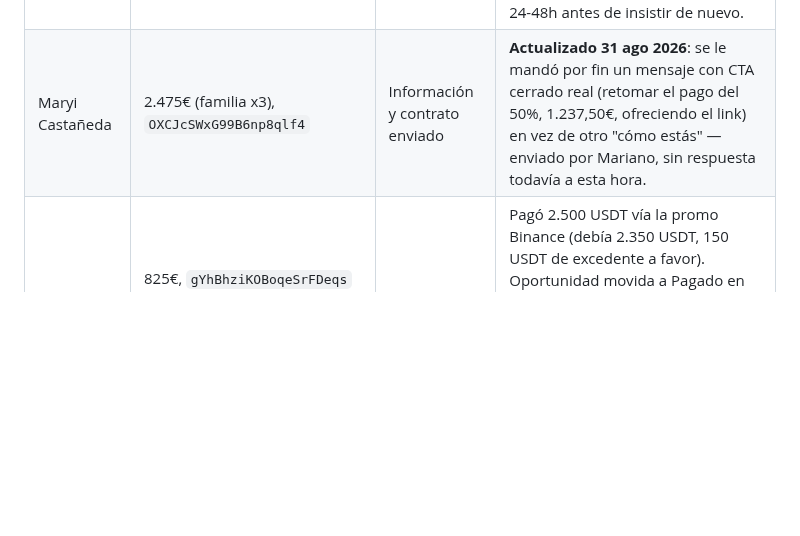
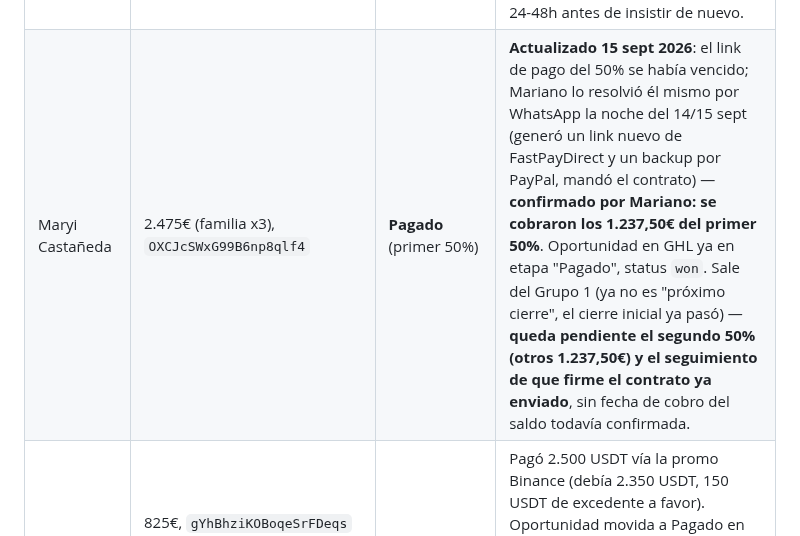
Before and after one commit to infogotir-cyber/ui-ux-skill, a Markdown page: mariano-os/pendientes-activos.md, the part around the change. Rendered like a GitHub page; blank space fills up the shorter version.

Commit message:
Actualizar tracker: Maryi Castañeda cobró el primer 50% (1.237,50€)
Confirmado por Mariano: el link de pago vencido se resolvió por WhatsApp
la noche del 14/15 sept (link nuevo de FastPayDirect + backup PayPal).
Queda pendiente el segundo 50% y confirmar la firma del contrato.

Co-Authored-By: Claude Sonnet 5 <noreply@anthropic.com>
Claude-Session: https://claude.ai/code/session_01Bow5YbwaecCKiNhDR9vvNU

```diff
--- a/mariano-os/pendientes-activos.md
+++ b/mariano-os/pendientes-activos.md
@@ -482,7 +482,7 @@ actualizada en cada barrido, no un documento de una sola vez.
 | Contacto | Oportunidad | Etapa | Último estado real (29 ago 2026) |
 |---|---|---|---|
 | Sara Sofía Gutierrez Villa | 825€, `aYteBUaMG8PLVxbt8uV1` | **Pronto pago** (la más avanzada antes de Pagado) | **Actualizado 29 ago 2026**: se le mandó el mensaje con CTA cerrado ya acordado con Mariano — sin respuesta todavía a esta hora. Etapa sin cambio desde el 20 ago. Es reciente (mismo día) — todavía no amerita otro contacto, esperar 24-48h antes de insistir de nuevo. |
-| Maryi Castañeda | 2.475€ (familia x3), `OXCJcSWxG99B6np8qlf4` | Información y contrato enviado | **Actualizado 31 ago 2026**: se le mandó por fin un mensaje con CTA cerrado real (retomar el pago del 50%, 1.237,50€, ofreciendo el link) en vez de otro "cómo estás" — enviado por Mariano, sin respuesta todavía a esta hora. |
+| Maryi Castañeda | 2.475€ (familia x3), `OXCJcSWxG99B6np8qlf4` | **Pagado** (primer 50%) | **Actualizado 15 sept 2026**: el link de pago del 50% se había vencido; Mariano lo resolvió él mismo por WhatsApp la noche del 14/15 sept (generó un link nuevo de FastPayDirect y un backup por PayPal, mandó el contrato) — **confirmado por Mariano: se cobraron los 1.237,50€ del primer 50%**. Oportunidad en GHL ya en etapa "Pagado", status `won`. Sale del Grupo 1 (ya no es "próximo cierre", el cierre inicial ya pasó) — **queda pendiente el segundo 50% (otros 1.237,50€) y el seguimiento de que firme el contrato ya enviado**, sin fecha de cobro del saldo todavía confirmada. |
 | Javier Maddia | 825€, `gYhBhziKOBoqeSrFDeqs` (⚠️ corregido 10 sept 2026 — el ID que estaba anotado acá, `en7sthBBlJucNvNzTixG`, es en realidad el **contact_id**, no el de la oportunidad; quedó mal etiquetado en versiones anteriores de este tracker) | **PAGADO (10 sept 2026)** — sale del tracker | Pagó 2.500 USDT vía la promo Binance (debía 2.350 USDT, 150 USDT de excedente a favor). Oportunidad movida a Pagado en GHL y nota cargada en el contacto — confirmado por Mariano, ya ejecutado. **Pendiente nuevo**: su esposa (Lisette) y su hija (Génesis) tienen que completar cada una sus propios datos, para que cada una tenga su propia oportunidad y firme su propio contrato por separado — Mariano se los va a pedir.
 | Héctor Ojeda | 825€, `eyM4gRv1FRvbYfC4Pusi` | Información y contrato enviado | **Actualizado 29 ago 2026, con el chat real revisado**: tras el llamado del 26 ago, Mariano viene de una secuencia de seguimientos reales y específicos (no genéricos) desde el 18 ago — costos, habilitación sanitaria pendiente de confirmar, propuesta de llamada de 10 min lunes 17h y luego jueves 17h — **"hace rato que no responde" a ninguno**, según confirma Mariano. Va camino a 11+ días de silencio total pese a insistencia bien hecha (motivo concreto + CTA cada vez). Candidato a intentar por otro canal (llamada directa, no texto) antes de seguir escribiendo. |
 | Luisana Junguittu | 825€, `y1FkCgvdCj61Eosz5sr9` | Información y contrato enviado | **Actualizado 29 ago 2026, con el chat real revisado**: el 14 ago dijo que habló con Luis (su pareja) pero "surgieron algunas dudas" — nunca llegó a decir cuáles. Mariano le preguntó explícitamente el 18 ago y le ofreció verlas por llamada de 10 min el 25 ago ("lunes") — **sin respuesta desde entonces**, confirma Mariano hoy ("dejó de responder"). El bloqueo real (cuáles son las dudas de Luis) sigue sin identificar — no se puede armar un mensaje efectivo sin ese dato. Mismo candidato que Héctor a intentar por llamada en vez de texto. |
```
